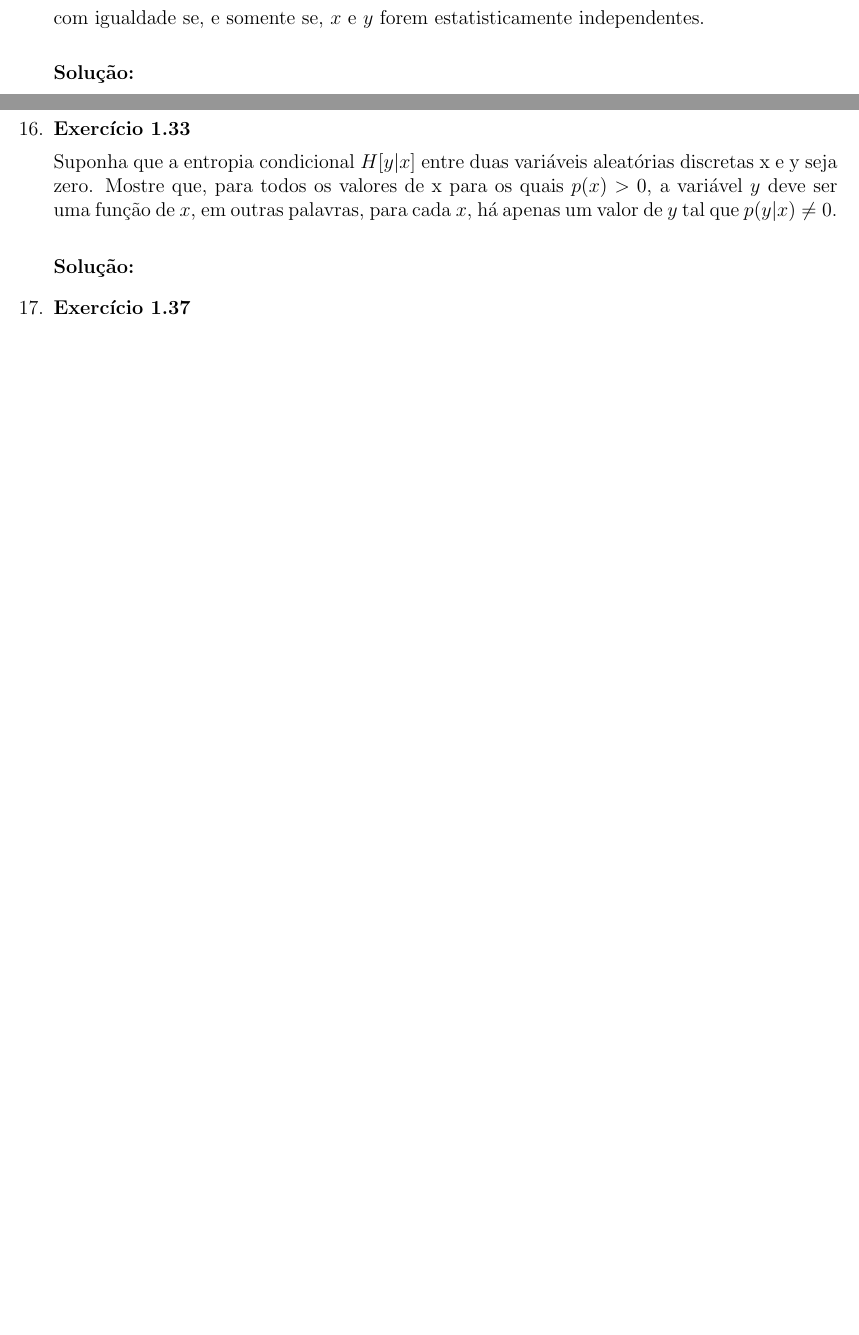
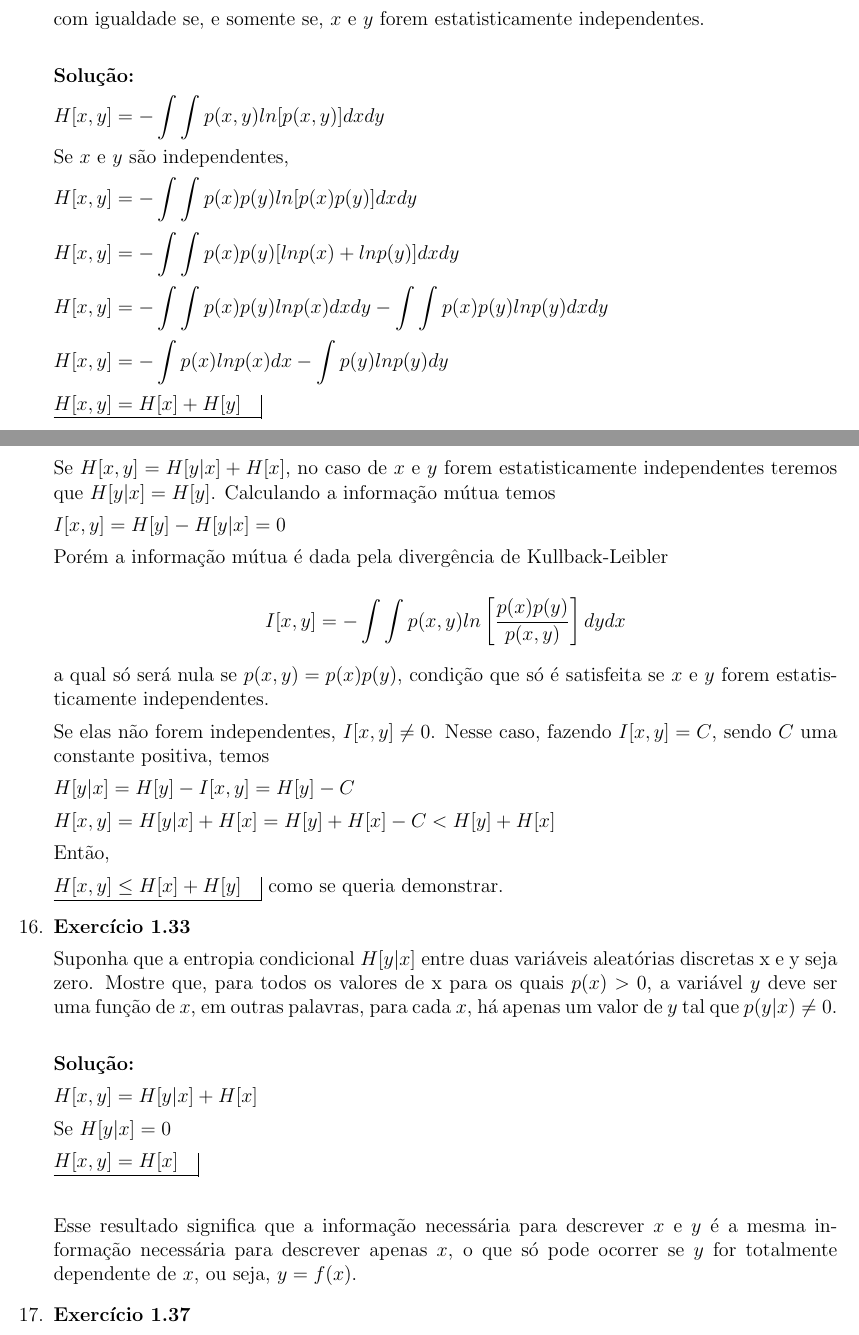
Before and after one commit to lhscaldas/Lista_1_aprendizado_de_maquina, a LaTeX document (Lista1.tex, which reads ex_do_livro.tex): two parts of pages 9 and 10 of 12 before the commit and two parts of pages 10 and 11 of 14 after it, joined at a grey line, cut so that both start at the same text, the shorter picture padded with empty space. Compiled offline with pdfLaTeX.

Commit message:
resultados até a questão 17

```diff
--- a/ex_do_livro.tex
+++ b/ex_do_livro.tex
@@ -421,9 +450,56 @@ com igualdade se, e somente se, $x$ e $y$ forem estatisticamente independentes.
 \newline \par
 \textbf{Solução:}
 
+$H[x,y] = \displaystyle - \int \int p(x,y) ln[ p(x,y)] dx dy$
+
+Se $x$ e $y$ são independentes,
+
+$H[x,y] = \displaystyle - \int \int p(x)p(y) ln[ p(x)p(y)] dx dy$
+
+$H[x,y] = \displaystyle - \int \int p(x)p(y) [ln p(x) + ln p(y)] dx dy$
+
+$H[x,y] = \displaystyle - \int \int p(x)p(y) ln p(x) dx dy - \int \int p(x)p(y) ln p(y) dx dy$
+
+$H[x,y] = \displaystyle - \int p(x) ln p(x) dx - \int p(y) ln p(y) dy$
+
+$\underline{H[x,y] = H[x] + H[y] \quad} \vline$
+
+$ $
+
+Se $H[x,y] = H[y|x] + H[x]$, no caso de $x$ e $y$ forem estatisticamente independentes teremos que $H[y|x] = H[y]$. Calculando a informação mútua temos
+
+$I[x,y] = H[y]-H[y|x] = 0$
+
+Porém a informação mútua é dada pela divergência de Kullback-Leibler
+
+$$I[x,y] = \displaystyle - \int \int p(x,y) ln\left[ \dfrac{p(x)p(y)}{p(x,y)}  \right] dy dx $$
+
+a qual só será nula se $p(x,y) = p(x)p(y)$, condição que só é satisfeita se $x$ e $y$ forem estatisticamente independentes.
+
+Se elas não forem independentes, $I[x,y] \neq 0$. Nesse caso, fazendo $I[x,y] = C$, sendo $C$ uma constante positiva, temos
+
+$H[y|x] = H[y] - I[x,y] = H[y] - C$
+
+$H[x,y] = H[y|x] + H[x] = H[y] + H[x] - C < H[y] + H[x]$
+
+Então,
+
+$\underline{H[x,y] \leq H[x] + H[y] \quad} \vline$ como se queria demonstrar.
+
+
+
 \item \textbf{Exercício 1.33} \par
 
 Suponha que a entropia condicional $H[y|x]$ entre duas variáveis aleatórias discretas x e y seja zero. Mostre que, para todos os valores de x para os quais $p(x) > 0$, a variável $y$ deve ser uma função de $x$, em outras palavras, para cada $x$, há apenas um valor de $y$ tal que $p(y|x) \neq 0$.
 \newline \par
 \textbf{Solução:}
 
+$H[x,y] = H[y|x] + H[x]$
+
+Se $H[y|x]=0$
+
+$\underline{H[x,y] = H[x] \quad} \vline$
+
+$ $
+
+Esse resultado significa que a informação necessária para descrever $x$ e $y$ é a mesma informação necessária para descrever apenas $x$, o que só pode ocorrer se $y$ for totalmente dependente de $x$, ou seja, $y=f(x)$.
```
Also changed, not shown: Lista1.pdf, ex_do_livro.tex (46 more changed lines), 6 other files.
